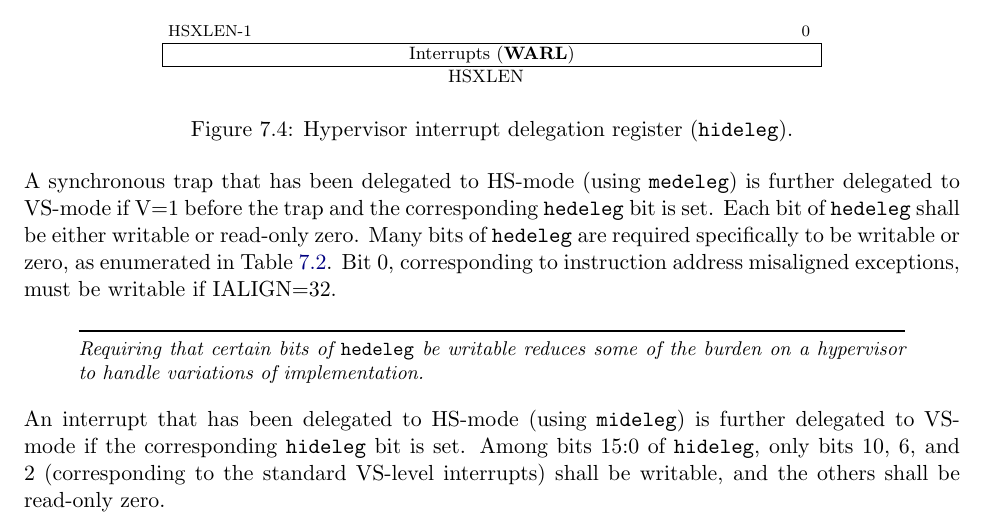
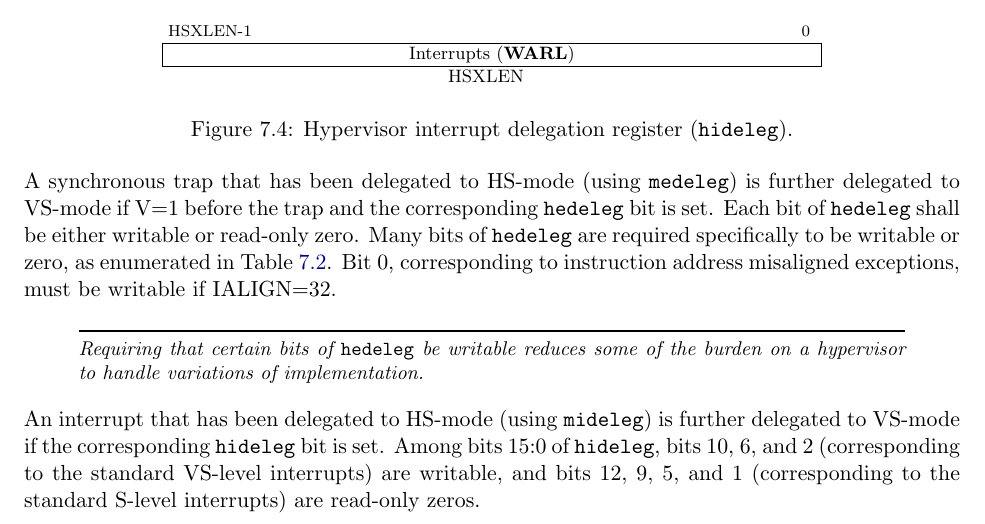
Before and after one commit to riscv/riscv-isa-manual, a LaTeX thesis (src/riscv-privileged.tex, which reads src/hypervisor.tex): part of page 113 of 147, cut so that both start at the same text. Compiled offline with pdfLaTeX.

Commit message:
Allow more bits of hideleg to be writable

```diff
--- a/src/hypervisor.tex
+++ b/src/hypervisor.tex
@@ -453,9 +453,10 @@ the burden on a hypervisor to handle variations of implementation.
 An interrupt that has been delegated to HS-mode (using {\tt mideleg}) is
 further delegated to VS-mode if the corresponding {\tt hideleg} bit is
 set.
-Among bits 15:0 of {\tt hideleg}, only bits 10, 6, and 2 (corresponding
-to the standard VS-level interrupts) shall be writable, and the others
-shall be read-only zero.
+Among bits 15:0 of {\tt hideleg}, bits 10, 6, and 2 (corresponding
+to the standard VS-level interrupts) are writable, and bits 12, 9, 5,
+and 1 (corresponding to the standard S-level interrupts) are read-only
+zeros.
 
 When a virtual supervisor external interrupt (code 10) is delegated to
 VS-mode, it is automatically translated by the machine into a supervisor
```
